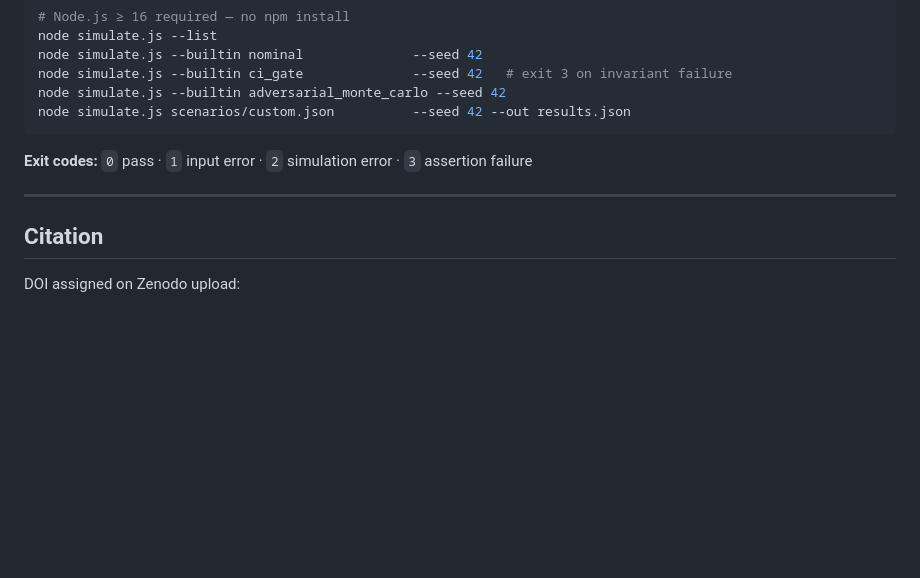
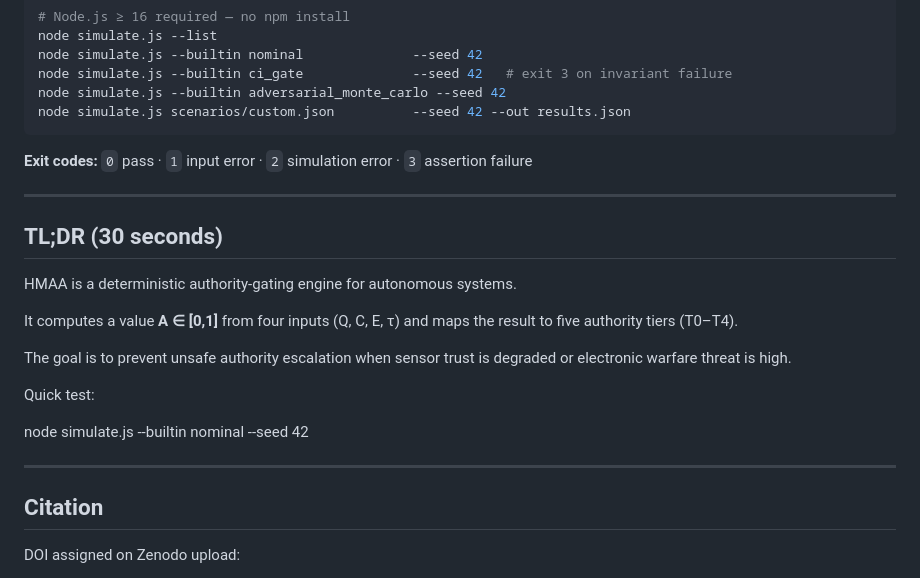
Before and after one commit to burakoktenli-ai/hmaa, a Markdown page: README.md, the part around the change. Rendered like a GitHub page; blank space fills up the shorter version.

```diff
--- a/README.md
+++ b/README.md
@@ -290,6 +290,20 @@ node simulate.js scenarios/custom.json          --seed 42 --out results.json
 
 ---
 
+## TL;DR (30 seconds)
+
+HMAA is a deterministic authority-gating engine for autonomous systems.
+
+It computes a value **A ∈ [0,1]** from four inputs (Q, C, E, τ) and maps the result to five authority tiers (T0–T4).
+
+The goal is to prevent unsafe authority escalation when sensor trust is degraded or electronic warfare threat is high.
+
+Quick test:
+
+node simulate.js --builtin nominal --seed 42
+
+---
+
 ## Citation
 
 DOI assigned on Zenodo upload:
```
